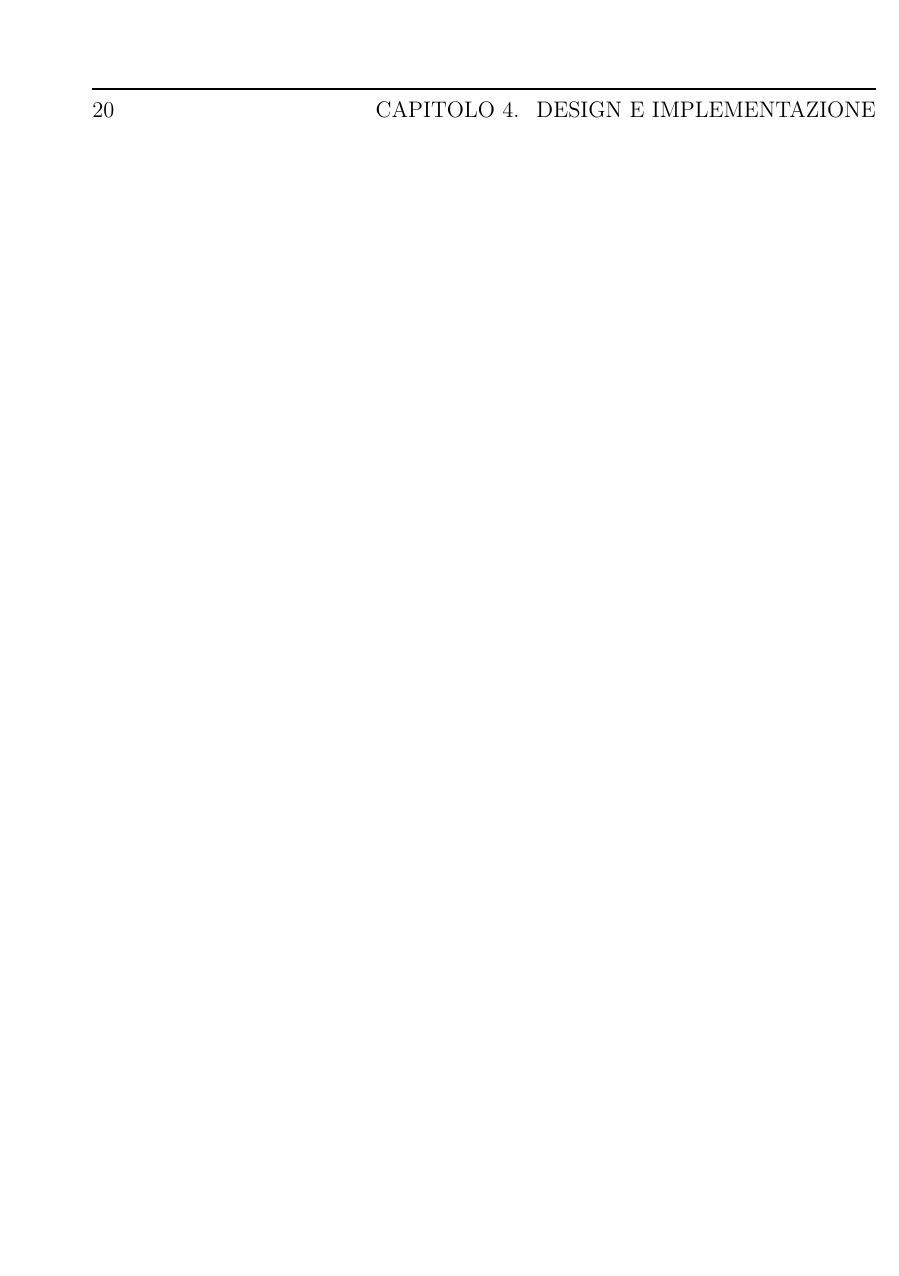
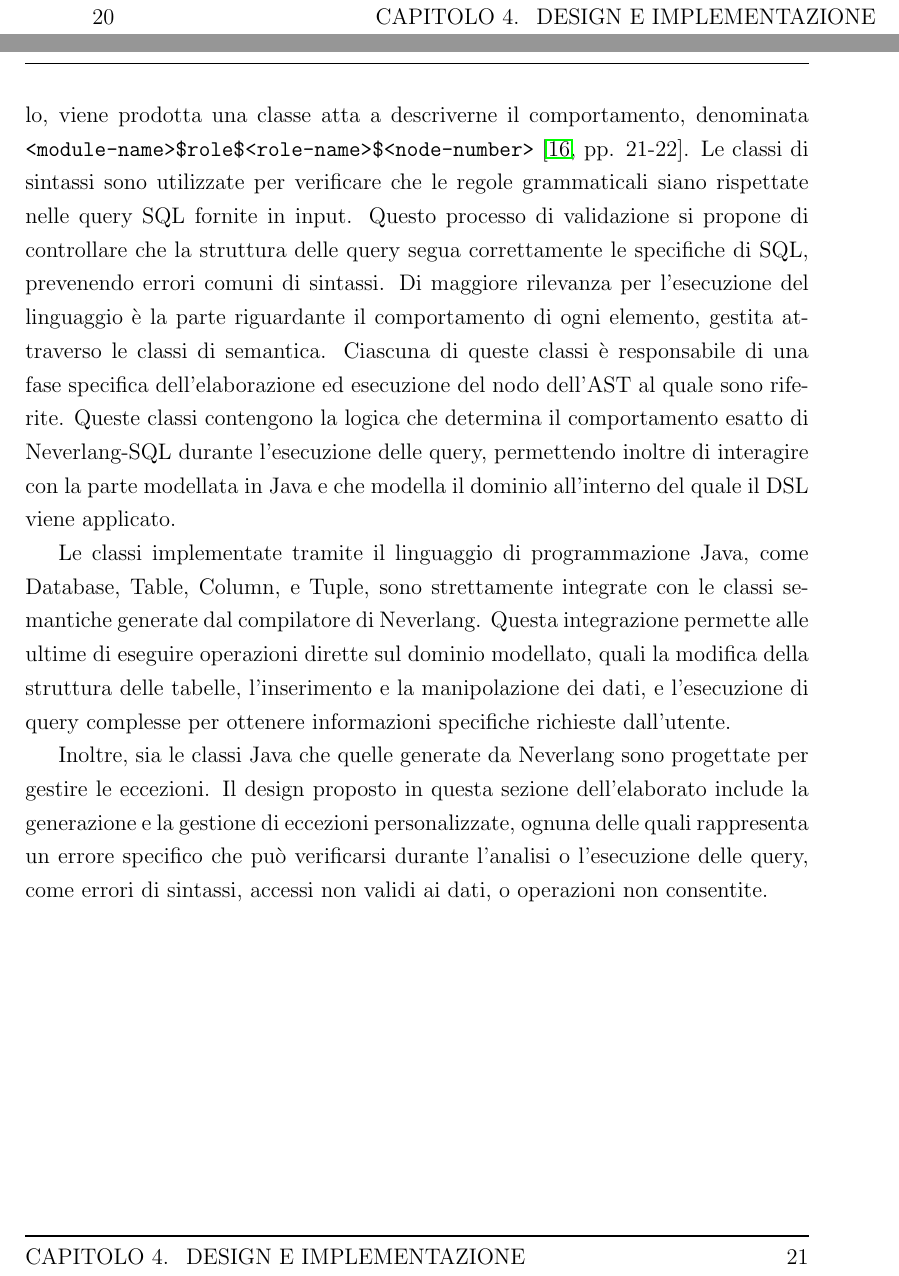
Before and after one commit to mircoterenzi/thesis, a LaTeX thesis (thesis-main.tex): part of page 28 of 32 before the commit and two parts of pages 28 and 29 of 34 after it, the two joined at a grey line, cut so that both start at the same text, the shorter picture padded with empty space. Compiled offline with pdfLaTeX.

Commit message:
design: added architecture section

```diff
--- a/thesis-main.tex
+++ b/thesis-main.tex
@@ -346,3 +375,22 @@ tabelle e dei dati, o per effettuare delle estrazioni di informazioni interrogan
+ogni non terminale definito all'interno del modulo, viene prodotta una classe atta a descriverne il comportamento, denominata
+\texttt{<module-name>\$role\$<role-name>\$<node-number>} \cite[pp. 21-22]{Vacchi2015}. Le classi di sintassi sono utilizzate per
+verificare che le regole grammaticali siano rispettate nelle query \ac{SQL} fornite in input. Questo processo di validazione si
+propone di controllare che la struttura delle query segua correttamente le specifiche di \ac{SQL}, prevenendo errori comuni di
+sintassi. Di maggiore rilevanza per l’esecuzione del linguaggio è la parte riguardante il comportamento di ogni elemento, gestita
+attraverso le classi di semantica. Ciascuna di queste classi è responsabile di una fase specifica dell’elaborazione ed esecuzione del
+nodo dell’\ac{AST} al quale sono riferite. Queste classi contengono la logica che determina il comportamento esatto di Neverlang-SQL
+durante l’esecuzione delle query, permettendo inoltre di interagire con la parte modellata in Java e che modella il dominio
+all'interno del quale il DSL viene applicato.
+
+Le classi implementate tramite il linguaggio di programmazione Java, come Database, Table, Column, e Tuple, sono strettamente
+integrate con le classi semantiche generate dal compilatore di Neverlang. Questa integrazione permette alle ultime di eseguire
+operazioni dirette sul dominio modellato, quali la modifica della struttura delle tabelle, l’inserimento e la manipolazione dei dati,
+e l’esecuzione di query complesse per ottenere informazioni specifiche richieste dall’utente.
+
+Inoltre, sia le classi Java che quelle generate da Neverlang sono progettate per gestire le eccezioni. Il design proposto in questa
+sezione dell'elaborato include la generazione e la gestione di eccezioni personalizzate, ognuna delle quali rappresenta un errore
+specifico che può verificarsi durante l’analisi o l’esecuzione delle query, come errori di sintassi, accessi non validi ai dati,
+o operazioni non consentite.
 
 %----------------------------------------------------------------------------------------
 \chapter{Validazione e Conclusioni}
```
Also changed, not shown: figures/architecture.pdf (added), thesis-main.tex (35 more changed lines).
